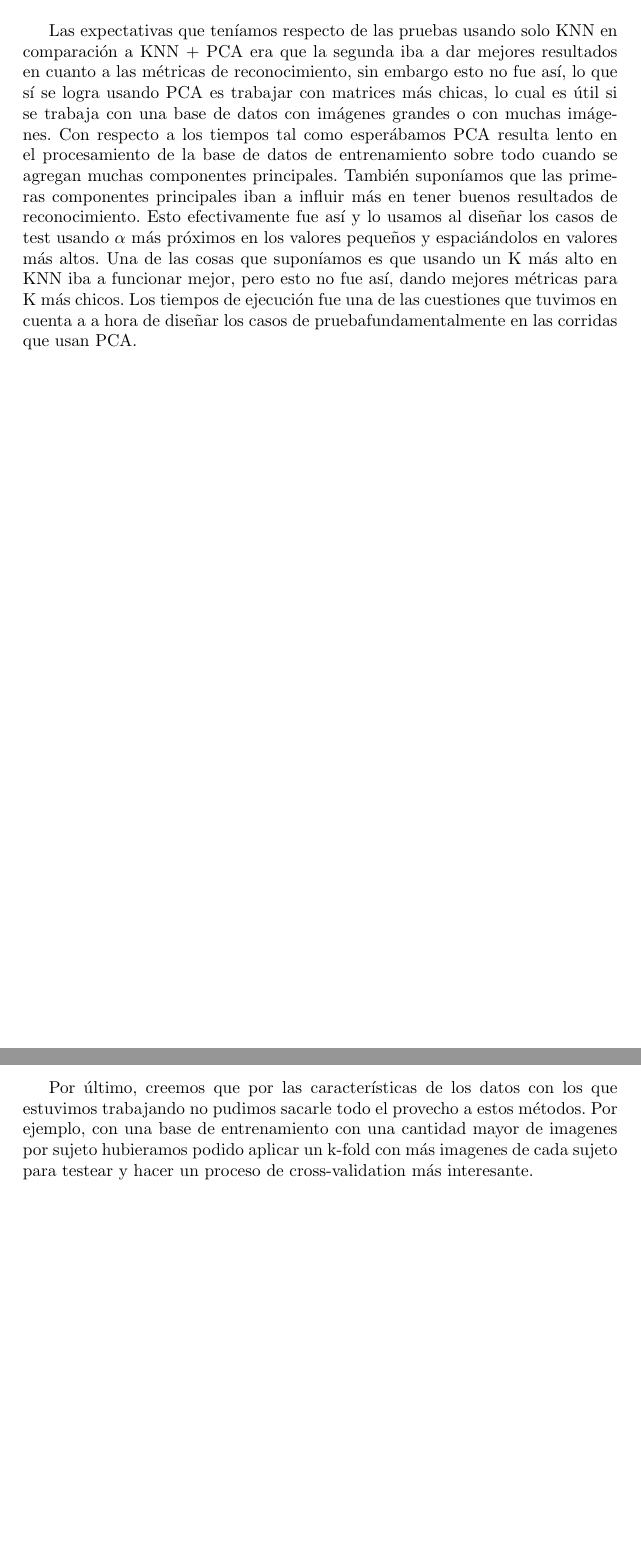
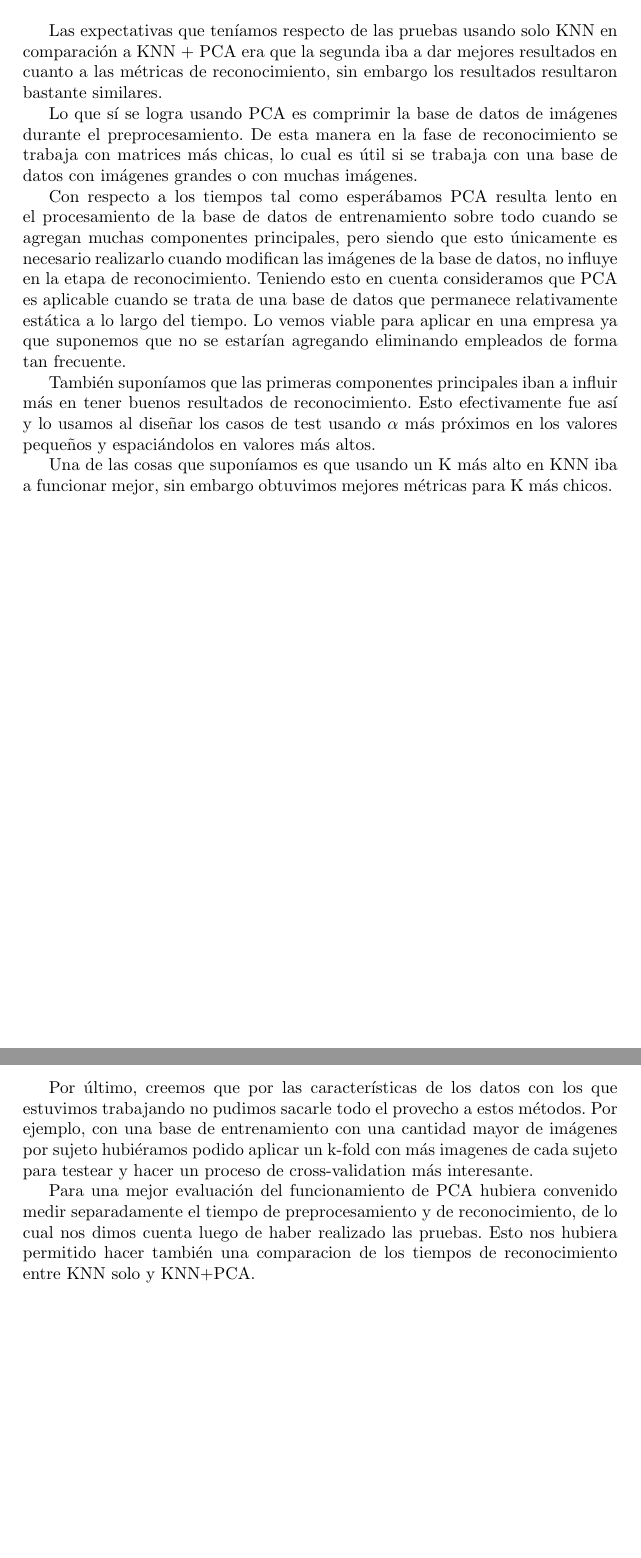
Before and after one commit to ckubrak/RecoFacial, a LaTeX document (informe/informe.tex, which reads informe/conclusiones.tex, informe/discusion.tex): two parts of pages 19 and 20 of 20, joined at a grey line, cut so that both start at the same text, the shorter picture padded with empty space. Compiled offline with pdfLaTeX.

Commit message:
conclusiones

```diff
--- a/informe/conclusiones.tex
+++ b/informe/conclusiones.tex
@@ -9,4 +9,6 @@ Sin embargo, pensamos que en una implementación productiva estaríamos trabajan
 
 En ese sentido, si tenemos en cuenta que si por ejemplo utilizamos un $\alpha = 30$ con imagenes con 300 columnas, podríamos reducir la imagen a un décimo de su tamaño original sin perder efectividad, siendo el único sacrificio significativo la necesidad de tener que aplicar nuevamente PCA cada vez que agregamos sujeto/s a la base o al momento de crearla. Creemos que este es un \textit{trade off} bastante positivo.\newline
 
-Por último, creemos que por las características de los datos con los que estuvimos trabajando no pudimos sacarle todo el provecho a estos métodos. Por ejemplo, con una base de entrenamiento con una cantidad mayor de imagenes por sujeto hubieramos podido aplicar un k-fold con más imagenes de cada sujeto para testear y hacer un proceso de cross-validation más interesante.
+Por último, creemos que por las características de los datos con los que estuvimos trabajando no pudimos sacarle todo el provecho a estos métodos. Por ejemplo, con una base de entrenamiento con una cantidad mayor de imágenes por sujeto hubiéramos podido aplicar un k-fold con más imagenes de cada sujeto para testear y hacer un proceso de cross-validation más interesante.
+
+\par Para una mejor evaluación del funcionamiento de PCA hubiera convenido medir separadamente el tiempo de preprocesamiento y de reconocimiento, de lo cual nos dimos cuenta luego de haber realizado las pruebas. Esto nos hubiera permitido hacer también una comparacion de los tiempos de reconocimiento entre KNN solo y KNN+PCA.
--- a/informe/discusion.tex
+++ b/informe/discusion.tex
@@ -1,4 +1,8 @@
-Las expectativas que teníamos respecto de las pruebas usando solo KNN en comparación a KNN + PCA era que la segunda iba a dar mejores resultados en cuanto a las métricas de reconocimiento, sin embargo esto no fue así, lo que sí se logra usando PCA es trabajar con matrices más chicas, lo cual es útil si se trabaja con una base de datos con imágenes grandes o con muchas imágenes.
-Con respecto a los tiempos tal como esperábamos PCA resulta lento en el procesamiento de la base de datos de entrenamiento sobre todo cuando se agregan muchas componentes principales. También suponíamos que las primeras componentes principales iban a influir más en tener buenos resultados de reconocimiento. Esto efectivamente fue así y lo usamos al diseñar los casos de test usando $\alpha$ más próximos en los valores pequeños y espaciándolos en valores más altos.
-Una de las cosas que suponíamos es que usando un K más alto en KNN iba a funcionar mejor, pero esto no fue así, dando mejores métricas para K más chicos.
-Los tiempos de ejecución fue una de las cuestiones que tuvimos en cuenta a a hora de diseñar los casos de pruebafundamentalmente en las corridas que usan PCA.
+\par Las expectativas que teníamos respecto de las pruebas usando solo KNN en comparación a KNN + PCA era que la segunda iba a dar mejores resultados en cuanto a las métricas de reconocimiento, sin embargo los resultados resultaron bastante similares.
+
+\par Lo que sí se logra usando PCA es comprimir la base de datos de imágenes durante el preprocesamiento. De esta manera en la fase de reconocimiento se trabaja con matrices más chicas, lo cual es útil si se trabaja con una base de datos con imágenes grandes o con muchas imágenes.
+
+\par Con respecto a los tiempos tal como esperábamos PCA resulta lento en el procesamiento de la base de datos de entrenamiento sobre todo cuando se agregan muchas componentes principales, pero siendo que esto únicamente es necesario realizarlo cuando modifican las imágenes de la base de datos, no influye en la etapa de reconocimiento. Teniendo esto en cuenta consideramos que PCA es aplicable cuando se trata de una base de datos que permanece relativamente estática a lo largo del tiempo. Lo vemos viable para aplicar en una empresa ya que suponemos que no se estarían agregando eliminando empleados de forma tan frecuente.
+
+\par También suponíamos que las primeras componentes principales iban a influir más en tener buenos resultados de reconocimiento. Esto efectivamente fue así y lo usamos al diseñar los casos de test usando $\alpha$ más próximos en los valores pequeños y espaciándolos en valores más altos.
+\par Una de las cosas que suponíamos es que usando un K más alto en KNN iba a funcionar mejor, sin embargo obtuvimos mejores métricas para K más chicos.
```
